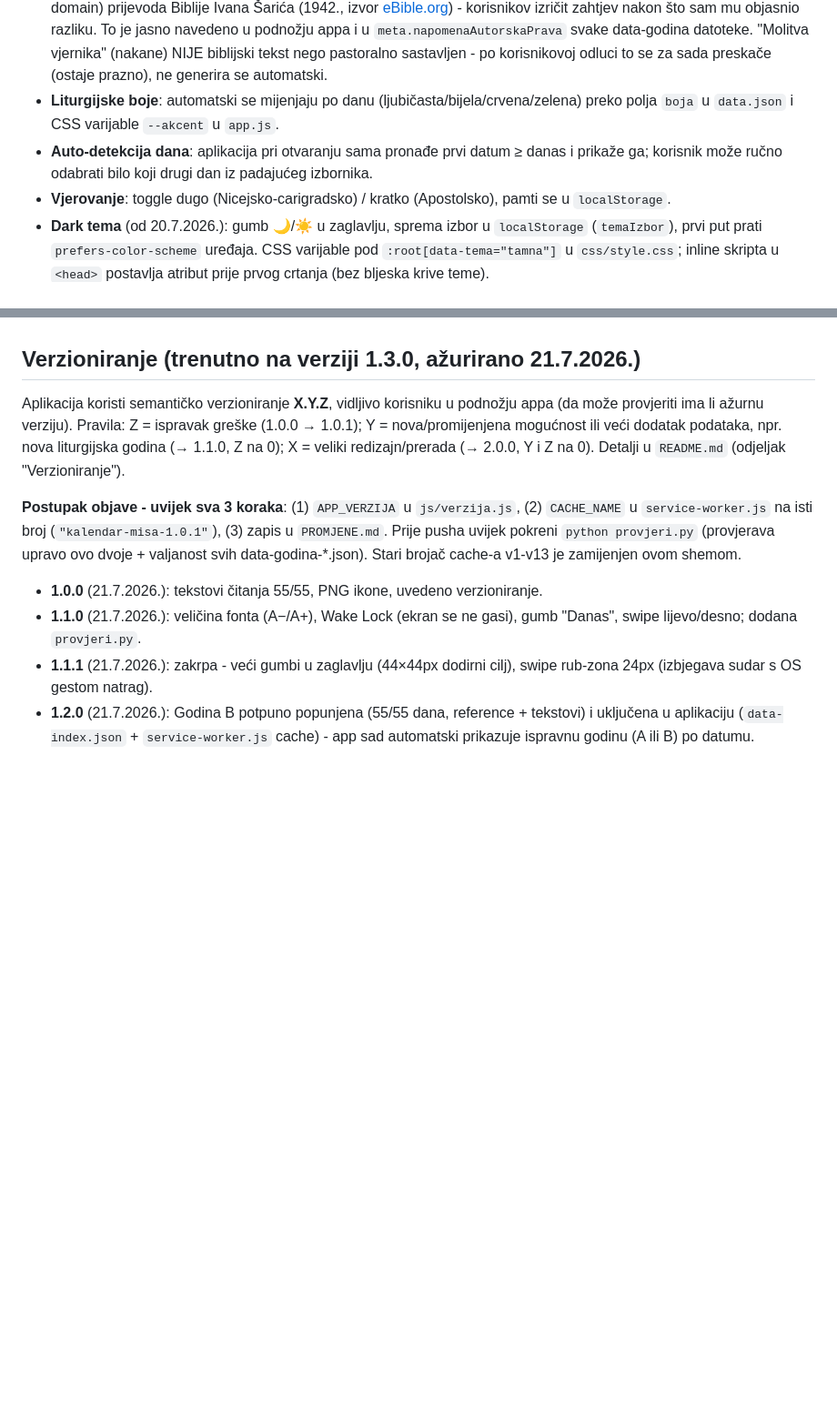
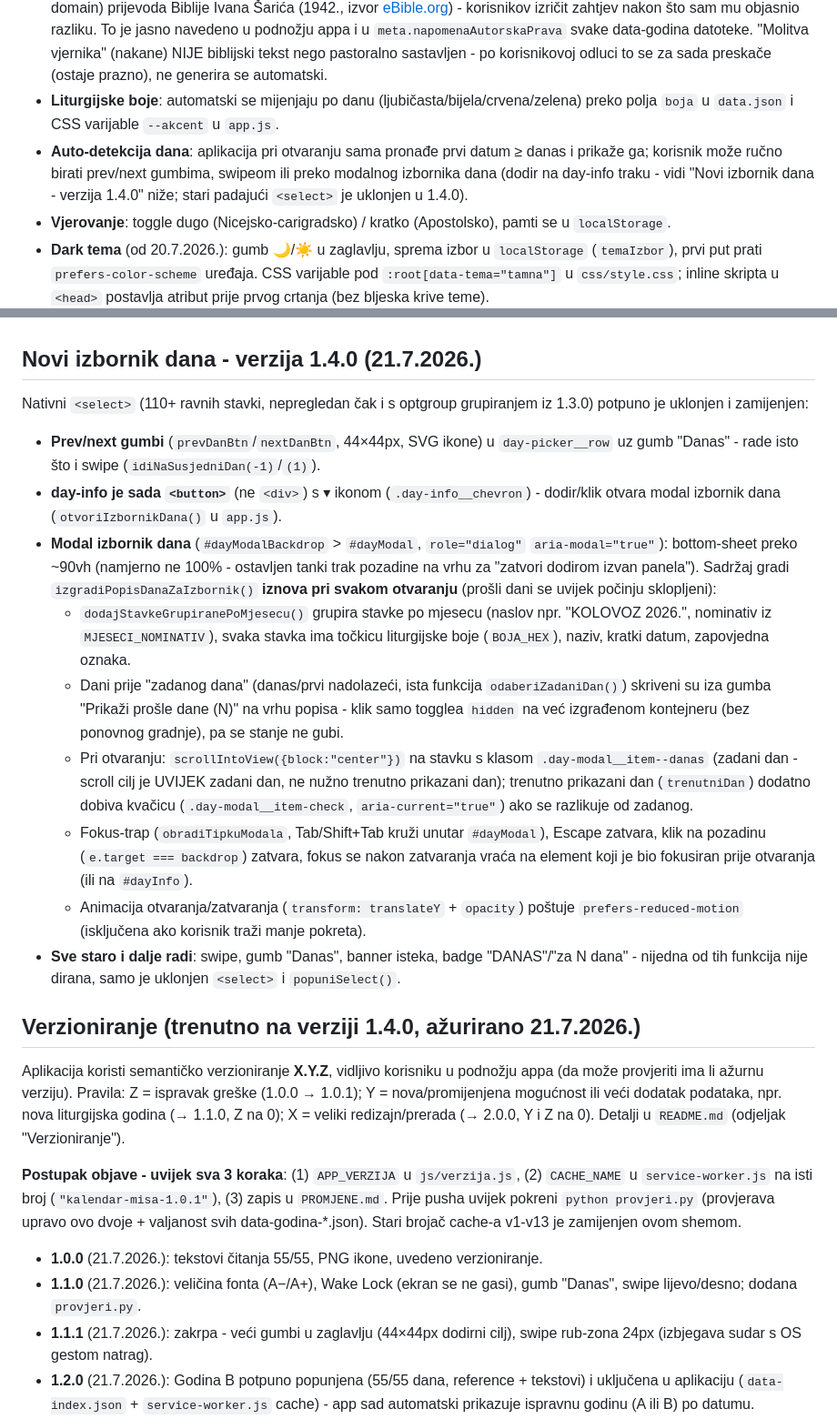
Before and after one commit to silviogajdosik-ops/kalendarmisa, a Markdown page: NASTAVAK-PROJEKTA.md, 2 parts joined by grey strips. Shown at 91% size. Drawn GitHub-style; blank space fills up the shorter version.

Commit message:
Azuriraj NASTAVAK-PROJEKTA.md za verziju 1.4.0

```diff
--- a/NASTAVAK-PROJEKTA.md
+++ b/NASTAVAK-PROJEKTA.md
@@ -40,7 +40,7 @@ Kalendar misa/
 - **Razdvajanje po godinama** (od 20.7.2026.): podaci su razdvojeni u `data-godina-A.json` (i buduće `-B.json`, `-C.json`), popisane u `data-index.json` koji `app.js` čita i spaja. Odluka nije bila nužna zbog veličine (čak i puna godina s tekstovima staje ispod ~300 KB), nego zbog urednosti/lakšeg ručnog uređivanja - korisnikov izričit zahtjev.
 - **Autorska prava / izvor teksta** (ažurirano 20.7.2026.): službeni liturgijski prijevod (HBK lekcionar) ostaje zaštićen i NE smije se automatski preuzimati. Umjesto toga, `citanja.*.tekst` polja popunjavaju se iz javno dostupnog (public domain) prijevoda Biblije Ivana Šarića (1942., izvor [eBible.org](https://ebible.org/hrv/copyright.htm)) - korisnikov izričit zahtjev nakon što sam mu objasnio razliku. To je jasno navedeno u podnožju appa i u `meta.napomenaAutorskaPrava` svake data-godina datoteke. "Molitva vjernika" (nakane) NIJE biblijski tekst nego pastoralno sastavljen - po korisnikovoj odluci to se za sada preskače (ostaje prazno), ne generira se automatski.
 - **Liturgijske boje**: automatski se mijenjaju po danu (ljubičasta/bijela/crvena/zelena) preko polja `boja` u `data.json` i CSS varijable `--akcent` u `app.js`.
-- **Auto-detekcija dana**: aplikacija pri otvaranju sama pronađe prvi datum ≥ danas i prikaže ga; korisnik može ručno odabrati bilo koji drugi dan iz padajućeg izbornika.
+- **Auto-detekcija dana**: aplikacija pri otvaranju sama pronađe prvi datum ≥ danas i prikaže ga; korisnik može ručno birati prev/next gumbima, swipeom ili preko modalnog izbornika dana (dodir na day-info traku - vidi "Novi izbornik dana - verzija 1.4.0" niže; stari padajući `<select>` je uklonjen u 1.4.0).
 - **Vjerovanje**: toggle dugo (Nicejsko-carigradsko) / kratko (Apostolsko), pamti se u `localStorage`.
 - **Dark tema** (od 20.7.2026.): gumb 🌙/☀ u zaglavlju, sprema izbor u `localStorage` (`temaIzbor`), prvi put prati `prefers-color-scheme` uređaja. CSS varijable pod `:root[data-tema="tamna"]` u `css/style.css`; inline skripta u `<head>` postavlja atribut prije prvog crtanja (bez bljeska krive teme).
 - **Struktura po danu** u `data-godina-*.json`: `id, datum, naziv, vrijeme, boja, bojaNaziv, rang, zapovjedna, godinaCiklusa, citanja{prvo, psalam, drugo, evandelje}, molitvaVjernika[], napomena`. Detalji i primjer su u `README.md`.
@@ -79,7 +79,21 @@ Service Worker instalacija (`cache.addAll`) smjela je koristiti preglednikovu HT
 - **WCAG AA kontrast**: izmjeren kontrast svih 4 liturgijske boje (formula WCAG relativne luminance) - "bijela" (zlatna) `#b6912a` imala je samo ~2.97:1 na bijeloj/s bijelim tekstom (ne prolazi AA prag 4.5:1 za tekst, ni 3:1 za veliki tekst pouzdano). Pozadinska varijanta (`BOJA_HEX.bijela` u `app.js`) potamnjena na `#8a6d16` (~4.9:1, koristi se za zaglavlje/aktivne gumbe s bijelim tekstom, ista u obje teme). Dodana zasebna CSS varijabla `--akcent-tekst` (postavlja je `postaviBoju()` iz tablice `BOJA_HEX_TEKST[temaIzbor]`) za tekstualne uporabe (naslovi sekcija, pripjev) - u tamnoj temi koristi svjetlije nijanse (npr. bijela/zlatna → `#caa04a`) jer originalne boje ne prolaze AA na tamnoj pozadini. Ostale 3 boje (ljubičasta/crvena/zelena) prolazile su AA na svijetloj pozadini, ali NE na tamnoj pozadini kao tekst - i za njih su dodane svjetlije "tekst" inačice za tamnu temu.
 - **Generator budućih godina**: `generiraj_godinu_b.py` generaliziran u `generiraj-godinu.py` (parametri: godina došašća + slovo ciklusa, npr. `python generiraj-godinu.py 2027 C`). Pokrenut za Godinu C, izlazni kostur `data-godina-C.json` (57 dana, 28.11.2027. - 26.11.2028., samo datumi/nazivi/boje/rang, tekstovi prazni) unakrsno provjeren 21.7.2026. protiv liturgijskog kalendara Hrvatske biskupske konferencije na gcatholic.org/calendar/2027/HR-hr i .../2028/HR-hr - svi pokretni datumi (Uskrs, Duhovi, Trojstvo, Tijelovo, Krštenje, Pepelnica, Cvjetnica) i redni brojevi "nedjelja kroz godinu" se točno podudaraju. **VAŽNO**: `data-godina-C.json` JOŠ NIJE upisan u `data-index.json` ni u `service-worker.js` cache popis - to je sljedeći korak istom procedurom kao Godina B, tek nakon što se popune tekstovi čitanja (Šarić prijevod).
 
-## Verzioniranje (trenutno na verziji 1.3.0, ažurirano 21.7.2026.)
+## Novi izbornik dana - verzija 1.4.0 (21.7.2026.)
+
+Nativni `<select>` (110+ ravnih stavki, nepregledan čak i s optgroup grupiranjem iz 1.3.0) potpuno je uklonjen i zamijenjen:
+
+- **Prev/next gumbi** (`prevDanBtn`/`nextDanBtn`, 44×44px, SVG ikone) u `day-picker__row` uz gumb "Danas" - rade isto što i swipe (`idiNaSusjedniDan(-1)`/`(1)`).
+- **day-info je sada `<button>`** (ne `<div>`) s ▾ ikonom (`.day-info__chevron`) - dodir/klik otvara modal izbornik dana (`otvoriIzbornikDana()` u `app.js`).
+- **Modal izbornik dana** (`#dayModalBackdrop` > `#dayModal`, `role="dialog"` `aria-modal="true"`): bottom-sheet preko ~90vh (namjerno ne 100% - ostavljen tanki trak pozadine na vrhu za "zatvori dodirom izvan panela"). Sadržaj gradi `izgradiPopisDanaZaIzbornik()` **iznova pri svakom otvaranju** (prošli dani se uvijek počinju sklopljeni):
+  - `dodajStavkeGrupiranePoMjesecu()` grupira stavke po mjesecu (naslov npr. "KOLOVOZ 2026.", nominativ iz `MJESECI_NOMINATIV`), svaka stavka ima točkicu liturgijske boje (`BOJA_HEX`), naziv, kratki datum, zapovjedna oznaka.
+  - Dani prije "zadanog dana" (danas/prvi nadolazeći, ista funkcija `odaberiZadaniDan()`) skriveni su iza gumba "Prikaži prošle dane (N)" na vrhu popisa - klik samo togglea `hidden` na već izgrađenom kontejneru (bez ponovnog gradnje), pa se stanje ne gubi.
+  - Pri otvaranju: `scrollIntoView({block:"center"})` na stavku s klasom `.day-modal__item--danas` (zadani dan - scroll cilj je UVIJEK zadani dan, ne nužno trenutno prikazani dan); trenutno prikazani dan (`trenutniDan`) dodatno dobiva kvačicu (`.day-modal__item-check`, `aria-current="true"`) ako se razlikuje od zadanog.
+  - Fokus-trap (`obradiTipkuModala`, Tab/Shift+Tab kruži unutar `#dayModal`), Escape zatvara, klik na pozadinu (`e.target === backdrop`) zatvara, fokus se nakon zatvaranja vraća na element koji je bio fokusiran prije otvaranja (ili na `#dayInfo`).
+  - Animacija otvaranja/zatvaranja (`transform: translateY` + `opacity`) poštuje `prefers-reduced-motion` (isključena ako korisnik traži manje pokreta).
+- **Sve staro i dalje radi**: swipe, gumb "Danas", banner isteka, badge "DANAS"/"za N dana" - nijedna od tih funkcija nije dirana, samo je uklonjen `<select>` i `popuniSelect()`.
+
+## Verzioniranje (trenutno na verziji 1.4.0, ažurirano 21.7.2026.)
 
 Aplikacija koristi semantičko verzioniranje **X.Y.Z**, vidljivo korisniku u podnožju appa (da može provjeriti ima li ažurnu verziju). Pravila: Z = ispravak greške (1.0.0 → 1.0.1); Y = nova/promijenjena mogućnost ili veći dodatak podataka, npr. nova liturgijska godina (→ 1.1.0, Z na 0); X = veliki redizajn/prerada (→ 2.0.0, Y i Z na 0). Detalji u `README.md` (odjeljak "Verzioniranje").
 
```
Also changed, not shown: other parts of NASTAVAK-PROJEKTA.md (+4 -3 lines).
